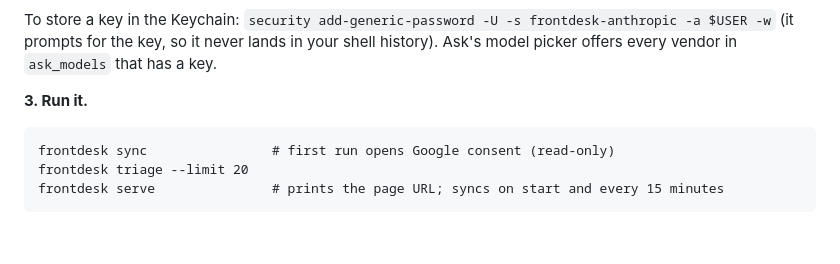
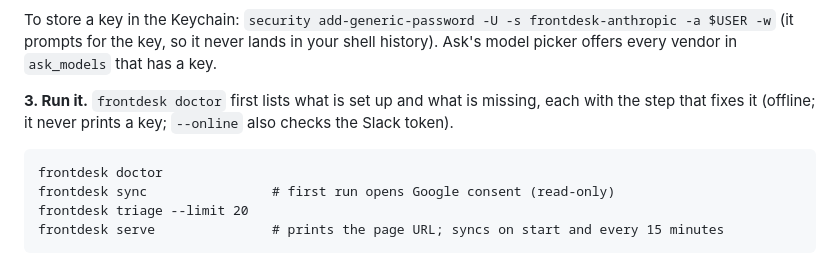
Before and after one commit to ocarlsen/frontdesk, a Markdown page: README.md, the part around the change. Drawn GitHub-style; blank space fills up the shorter version.

Commit message:
Setup docs: start with frontdesk doctor (merges after the doctor PR)
Co-Authored-By: Claude Opus 5.5 (1M context) <noreply@anthropic.com>

````diff
--- a/README.md
+++ b/README.md
@@ -258,9 +258,11 @@ To store a key in the Keychain: `security add-generic-password -U -s frontdesk-a
 (it prompts for the key, so it never lands in your shell history). Ask's model picker offers every
 vendor in `ask_models` that has a key.
 
-**3. Run it.**
+**3. Run it.** `frontdesk doctor` first lists what is set up and what is missing, each with the
+step that fixes it (offline; it never prints a key; `--online` also checks the Slack token).
 
 ```
+frontdesk doctor
 frontdesk sync                # first run opens Google consent (read-only)
 frontdesk triage --limit 20
 frontdesk serve               # prints the page URL; syncs on start and every 15 minutes
````
